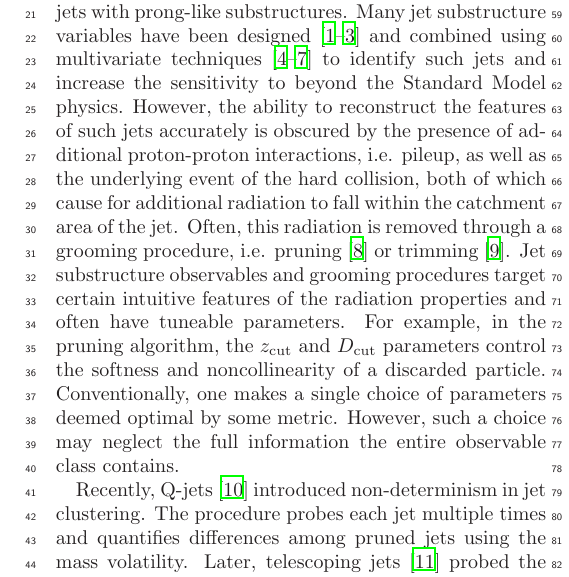
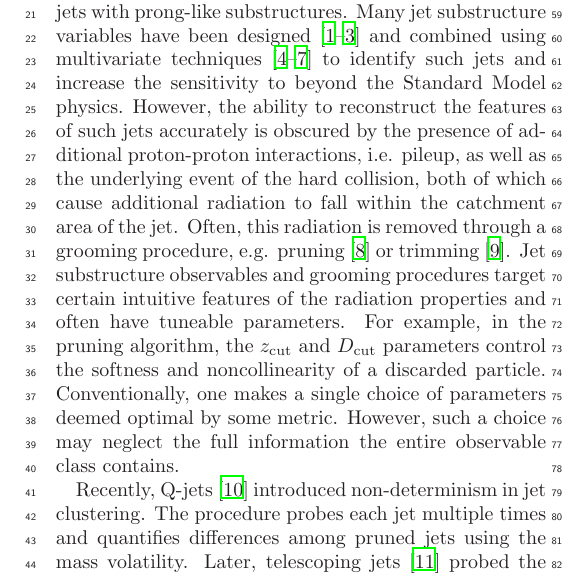
Before and after one commit to smeehan12/TelescopingJetsPaper, a LaTeX paper (TJet.tex): part of one column of page 1 of 5, cut so that both start at the same text. Compiled offline with LaTeX, dvips and Ghostscript.

Commit message:
Minor changes

```diff
--- a/TJet.tex
+++ b/TJet.tex
@@ -52,7 +52,7 @@ We introduce a novel jet substructure calculus which exploits the variation of o
 \end{abstract}
 \maketitle
 
-The Large Hadron Collider (LHC) has begun to probe physics above the electroweak scale, where the momenta of massive Standard Model particles are much larger than their invariant masses, resulting in hadronic decays of jets with prong-like substructures. Many jet substructure variables have been designed~\cite{Abdesselam:2010pt,Altheimer:2012mn,Altheimer:2013yza} and combined using multivariate techniques~\cite{Adams:2015hiv,Larkoski:2017jix,ATLAS-CONF-2017-064,Khachatryan:1955546} to identify such jets and increase the sensitivity to beyond the Standard Model physics. However, the ability to reconstruct the features of such jets accurately is obscured by the presence of additional proton-proton interactions, i.e. pileup, as well as the underlying event of the hard collision, both of which cause for additional radiation to fall within the catchment area of the jet. Often, this radiation is removed through a grooming procedure, i.e. pruning~\cite{Ellis:2009su} or trimming~\cite{Krohn:2009th}. Jet substructure observables and grooming procedures target certain intuitive features of the radiation properties and often have tuneable parameters. For example, in the pruning algorithm, the $z_{\rm cut}$ and $D_{\rm cut}$ parameters control the softness and noncollinearity of a discarded particle. Conventionally, one makes a single choice of parameters deemed optimal by some metric. However, such a choice may neglect the full information the entire observable class contains.
+The Large Hadron Collider (LHC) has begun to probe physics above the electroweak scale, where the momenta of massive Standard Model particles are much larger than their invariant masses, resulting in hadronic decays of jets with prong-like substructures. Many jet substructure variables have been designed~\cite{Abdesselam:2010pt,Altheimer:2012mn,Altheimer:2013yza} and combined using multivariate techniques~\cite{Adams:2015hiv,Larkoski:2017jix,ATLAS-CONF-2017-064,Khachatryan:1955546} to identify such jets and increase the sensitivity to beyond the Standard Model physics. However, the ability to reconstruct the features of such jets accurately is obscured by the presence of additional proton-proton interactions, i.e. pileup, as well as the underlying event of the hard collision, both of which cause additional radiation to fall within the catchment area of the jet. Often, this radiation is removed through a grooming procedure, e.g. pruning~\cite{Ellis:2009su} or trimming~\cite{Krohn:2009th}. Jet substructure observables and grooming procedures target certain intuitive features of the radiation properties and often have tuneable parameters. For example, in the pruning algorithm, the $z_{\rm cut}$ and $D_{\rm cut}$ parameters control the softness and noncollinearity of a discarded particle. Conventionally, one makes a single choice of parameters deemed optimal by some metric. However, such a choice may neglect the full information the entire observable class contains.
 \newline \indent Recently, Q-jets \cite{Ellis:2012sn} introduced non-determinism in jet clustering. The procedure probes each jet multiple times and quantifies differences among pruned jets using the mass volatility. Later, telescoping jets \cite{Chien:2014hla} probed the radiation pattern surrounding the dominant energy flow with multiple angular resolutions $\{R_i\}$ and extracted the full information contained in jets at all angular scales. In this Letter, we apply telescoping jets to analyze a set of commonly used jet observables and grooming procedures. We demonstrate the feasibility of this method as applied to the identification of hadronically decaying $W$ bosons and top quarks. The mass volatility in Q-jets is promoted to the variability of each observable induced by the variation of its parameters.
 \newline \indent In hadronic boosted two-body resonance decays, such as that from a $W$ boson, the resonance mass $M$ introduces a two-prong structure in the jet at an angular scale $\Theta\approx 2M/p_T$ between the two prongs, where $p_T$ is the transverse momentum of the heavy particle. On the other hand, QCD jets initiated by isolated quarks and gluons do not have such a distinct scale. However, when examining jets with masses near $M\pm\Delta m$, QCD jets are also two-prong-like but with a more distended radiation pattern when $\Delta m\gg\Gamma$, where $\Gamma$ is the natural width of the resonance. Besides this nontrivial {\sl subjet topology}, the strong interaction dictates the formation of subjets with {\sl subjet substructures} and {\sl subjet superstructures} \cite{Gallicchio:2010sw} which are sensitive to the partonic origins of subjets.
 
```
